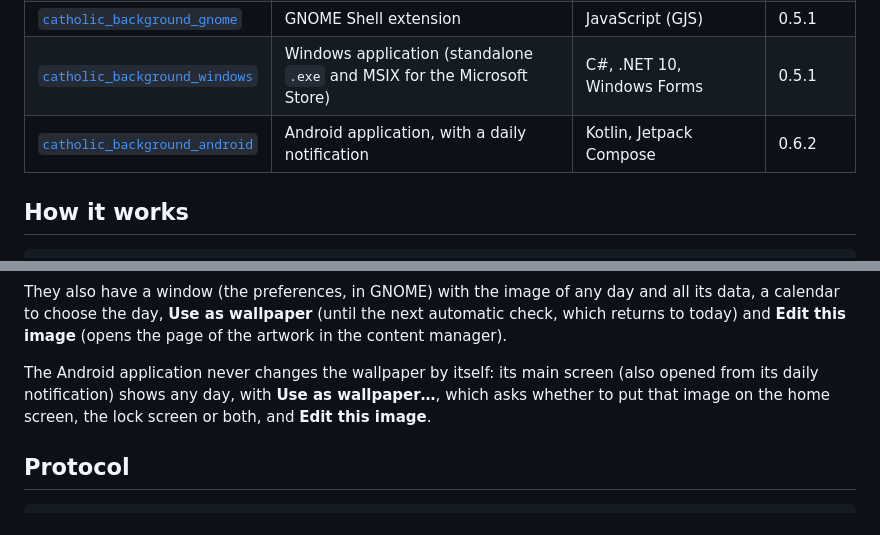
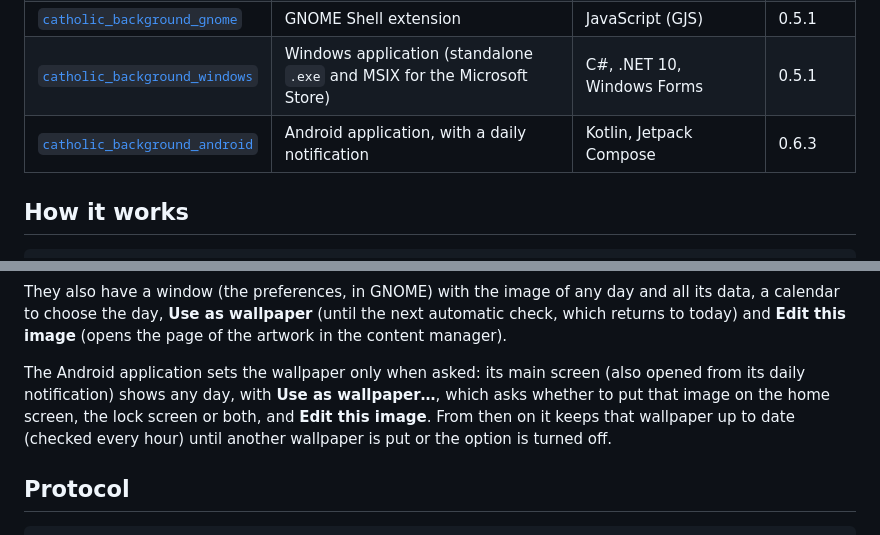
Before and after one commit to LuisLlana/catholic_background, a Markdown page: README.md, 2 parts joined by grey strips. Drawn GitHub-style.

Commit message:
README: the Android application keeps its wallpaper up to date
Co-Authored-By: Claude Opus 5.5 <noreply@anthropic.com>
Claude-Session: https://claude.ai/code/session_01Bt7ntAQb8SAJefTAhJSkAk

```diff
--- a/README.md
+++ b/README.md
@@ -22,7 +22,7 @@ Each project is a git subtree of this repository, with its own README:
 | [`catholic_background_kde`](catholic_background_kde) | KDE Plasma: wallpaper provider and settings application | C++, Qt 6, KDE Frameworks 6, QML | 0.5.1 |
 | [`catholic_background_gnome`](catholic_background_gnome) | GNOME Shell extension | JavaScript (GJS) | 0.5.1 |
 | [`catholic_background_windows`](catholic_background_windows) | Windows application (standalone `.exe` and MSIX for the Microsoft Store) | C#, .NET 10, Windows Forms | 0.5.1 |
-| [`catholic_background_android`](catholic_background_android) | Android application, with a daily notification | Kotlin, Jetpack Compose | 0.6.2 |
+| [`catholic_background_android`](catholic_background_android) | Android application, with a daily notification | Kotlin, Jetpack Compose | 0.6.3 |
 
 ## How it works
 
@@ -82,10 +82,11 @@ all its data, a calendar to choose the day, **Use as wallpaper** (until the next
 automatic check, which returns to today) and **Edit this image** (opens the page of
 the artwork in the content manager).
 
-The Android application never changes the wallpaper by itself: its main screen
-(also opened from its daily notification) shows any day, with **Use as wallpaper…**,
+The Android application sets the wallpaper only when asked: its main screen (also
+opened from its daily notification) shows any day, with **Use as wallpaper…**,
 which asks whether to put that image on the home screen, the lock screen or both,
-and **Edit this image**.
+and **Edit this image**. From then on it keeps that wallpaper up to date (checked
+every hour) until another wallpaper is put or the option is turned off.
 
 ## Protocol
 
```
